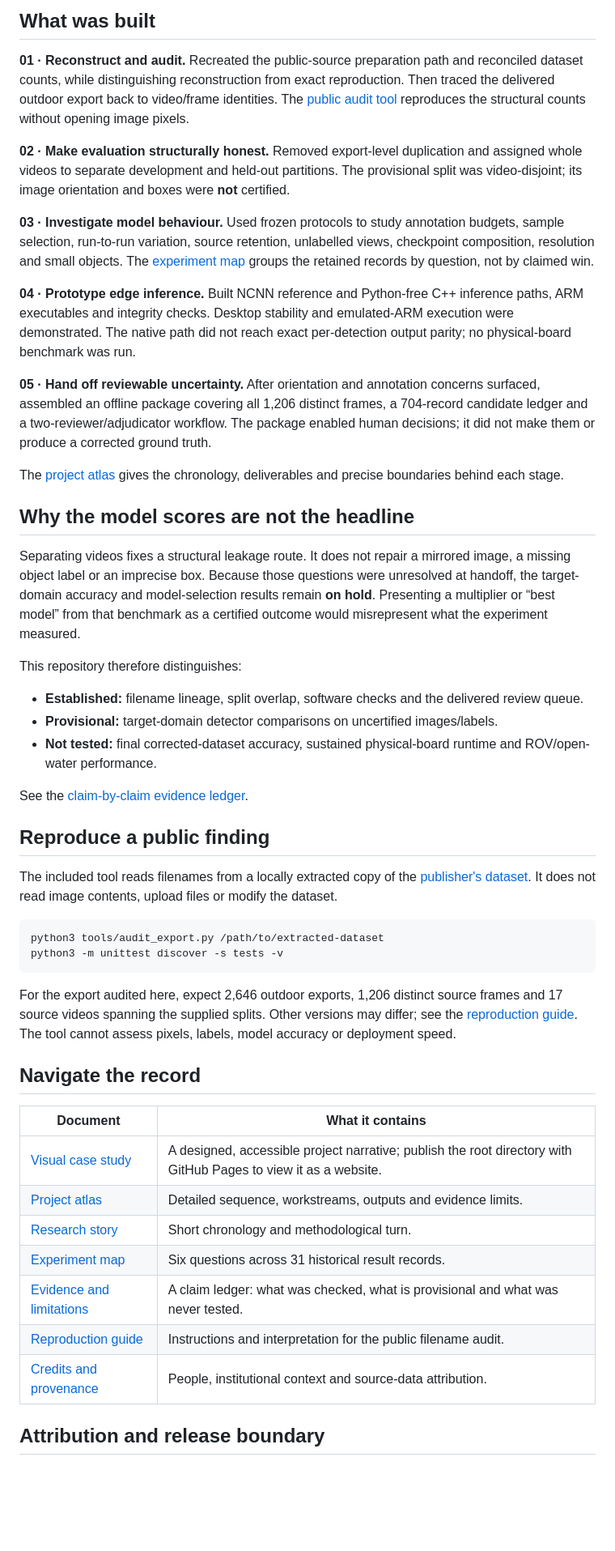
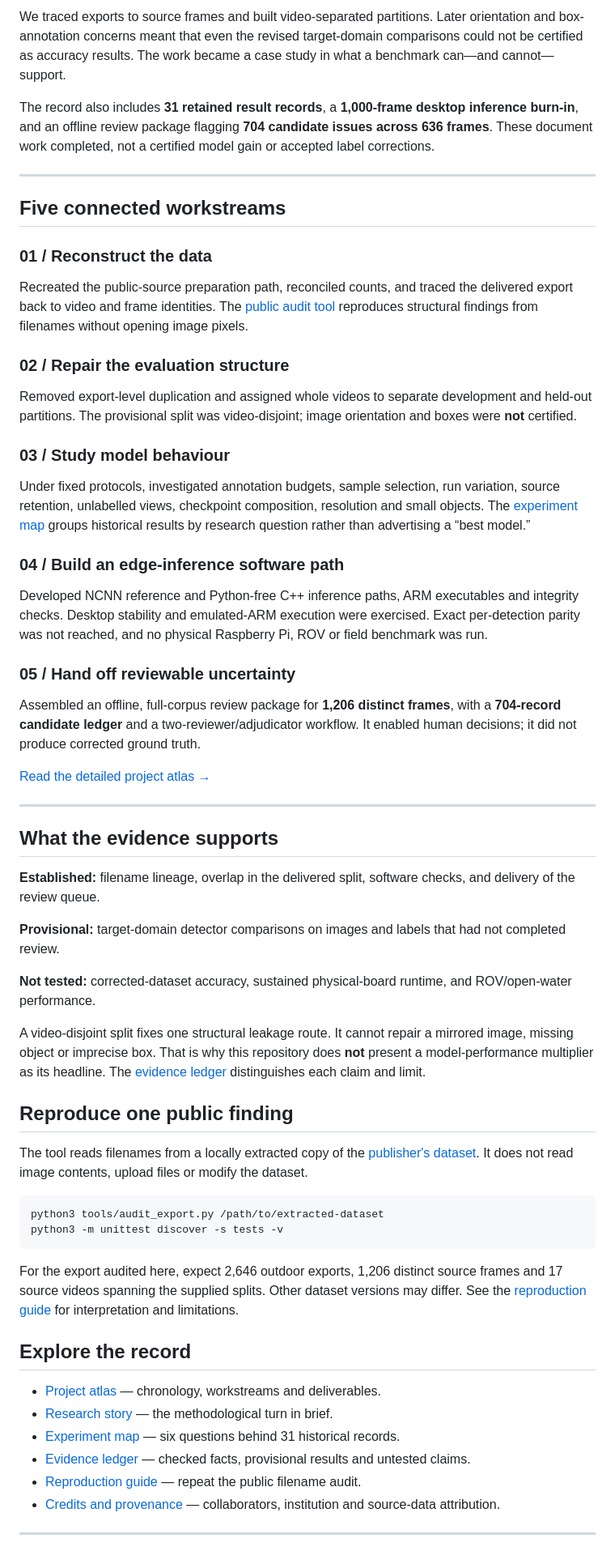
Before and after one commit to hamzamaverick51/Beneath-The-Benchmark, a Markdown page: README.md, the part around one of its changes. Shown at 81% size. GitHub-like rendering; blank space fills up the shorter version.

Commit message:
Refine public research overview

```diff
--- a/README.md
+++ b/README.md
@@ -24,52 +18,65 @@ This is **Hamza Raheel's independent research record** of an approximately eight
 
-## What was built
+We traced exports to source frames and built video-separated partitions. Later orientation and box-annotation concerns meant that even the revised target-domain comparisons could not be certified as accuracy results. The work became a case study in what a benchmark can—and cannot—support.
 
-**01 · Reconstruct and audit.** Recreated the public-source preparation path and reconciled dataset counts, while distinguishing reconstruction from exact reproduction. Then traced the delivered outdoor export back to video/frame identities. The [public audit tool](tools/audit_export.py) reproduces the structural counts without opening image pixels.
+The record also includes **31 retained result records**, a **1,000-frame desktop inference burn-in**, and an offline review package flagging **704 candidate issues across 636 frames**. These document work completed, not a certified model gain or accepted label corrections.
 
-**02 · Make evaluation structurally honest.** Removed export-level duplication and assigned whole videos to separate development and held-out partitions. The provisional split was video-disjoint; its image orientation and boxes were **not** certified.
+---
 
-**03 · Investigate model behaviour.** Used frozen protocols to study annotation budgets, sample selection, run-to-run variation, source retention, unlabelled views, checkpoint composition, resolution and small objects. The [experiment map](docs/EXPERIMENT_MAP.md) groups the retained records by question, not by claimed win.
+## Five connected workstreams
 
-**04 · Prototype edge inference.** Built NCNN reference and Python-free C++ inference paths, ARM executables and integrity checks. Desktop stability and emulated-ARM execution were demonstrated. The native path did not reach exact per-detection output parity; no physical-board benchmark was run.
+### 01 / Reconstruct the data
 
-**05 · Hand off reviewable uncertainty.** After orientation and annotation concerns surfaced, assembled an offline package covering all 1,206 distinct frames, a 704-record candidate ledger and a two-reviewer/adjudicator workflow. The package enabled human decisions; it did not make them or produce a corrected ground truth.
+Recreated the public-source preparation path, reconciled counts, and traced the delivered export back to video and frame identities. The [public audit tool](tools/audit_export.py) reproduces structural findings from filenames without opening image pixels.
 
-The [project atlas](docs/PROJECT_ATLAS.md) gives the chronology, deliverables and precise boundaries behind each stage.
+### 02 / Repair the evaluation structure
 
-## Why the model scores are not the headline
+Removed export-level duplication and assigned whole videos to separate development and held-out partitions. The provisional split was video-disjoint; image orientation and boxes were **not** certified.
 
-Separating videos fixes a structural leakage route. It does not repair a mirrored image, a missing object label or an imprecise box. Because those questions were unresolved at handoff, the target-domain accuracy and model-selection results remain **on hold**. Presenting a multiplier or “best model” from that benchmark as a certified outcome would misrepresent what the experiment measured.
+### 03 / Study model behaviour
 
-This repository therefore distinguishes:
+Under fixed protocols, investigated annotation budgets, sample selection, run variation, source retention, unlabelled views, checkpoint composition, resolution and small objects. The [experiment map](docs/EXPERIMENT_MAP.md) groups historical results by research question rather than advertising a “best model.”
 
-- **Established:** filename lineage, split overlap, software checks and the delivered review queue.
-- **Provisional:** target-domain detector comparisons on uncertified images/labels.
-- **Not tested:** final corrected-dataset accuracy, sustained physical-board runtime and ROV/open-water performance.
+### 04 / Build an edge-inference software path
 
-See the [claim-by-claim evidence ledger](docs/EVIDENCE.md).
+Developed NCNN reference and Python-free C++ inference paths, ARM executables and integrity checks. Desktop stability and emulated-ARM execution were exercised. Exact per-detection parity was not reached, and no physical Raspberry Pi, ROV or field benchmark was run.
 
-## Reproduce a public finding
+### 05 / Hand off reviewable uncertainty
 
-The included tool reads filenames from a locally extracted copy of the [publisher's dataset](https://github.com/labust/PPE_underwater_dataset). It does not read image contents, upload files or modify the dataset.
+Assembled an offline, full-corpus review package for **1,206 distinct frames**, with a **704-record candidate ledger** and a two-reviewer/adjudicator workflow. It enabled human decisions; it did not produce corrected ground truth.
+
+[Read the detailed project atlas →](docs/PROJECT_ATLAS.md)
+
+---
+
+## What the evidence supports
+
+**Established:** filename lineage, overlap in the delivered split, software checks, and delivery of the review queue.
+
+**Provisional:** target-domain detector comparisons on images and labels that had not completed review.
+
+**Not tested:** corrected-dataset accuracy, sustained physical-board runtime, and ROV/open-water performance.
+
+A video-disjoint split fixes one structural leakage route. It cannot repair a mirrored image, missing object or imprecise box. That is why this repository does **not** present a model-performance multiplier as its headline. The [evidence ledger](docs/EVIDENCE.md) distinguishes each claim and limit.
+
+## Reproduce one public finding
+
+The tool reads filenames from a locally extracted copy of the [publisher's dataset](https://github.com/labust/PPE_underwater_dataset). It does not read image contents, upload files or modify the dataset.
 
 ~~~bash
 python3 tools/audit_export.py /path/to/extracted-dataset
 python3 -m unittest discover -s tests -v
 ~~~
 
-For the export audited here, expect 2,646 outdoor exports, 1,206 distinct source frames and 17 source videos spanning the supplied splits. Other versions may differ; see the [reproduction guide](docs/REPRODUCE.md). The tool cannot assess pixels, labels, model accuracy or deployment speed.
+For the export audited here, expect 2,646 outdoor exports, 1,206 distinct source frames and 17 source videos spanning the supplied splits. Other dataset versions may differ. See the [reproduction guide](docs/REPRODUCE.md) for interpretation and limitations.
 
-## Navigate the record
+## Explore the record
 
-| Document | What it contains |
-| --- | --- |
-| [Visual case study](index.html) | A designed, accessible project narrative; publish the root directory with GitHub Pages to view it as a website. |
-| [Project atlas](docs/PROJECT_ATLAS.md) | Detailed sequence, workstreams, outputs and evidence limits. |
-| [Research story](docs/RESEARCH_STORY.md) | Short chronology and methodological turn. |
-| [Experiment map](docs/EXPERIMENT_MAP.md) | Six questions across 31 historical result records. |
-| [Evidence and limitations](docs/EVIDENCE.md) | A claim ledger: what was checked, what is provisional and what was never tested. |
-| [Reproduction guide](docs/REPRODUCE.md) | Instructions and interpretation for the public filename audit. |
-| [Credits and provenance](docs/CREDITS.md) | People, institutional context and source-data attribution. |
+- [Project atlas](docs/PROJECT_ATLAS.md) — chronology, workstreams and deliverables.
+- [Research story](docs/RESEARCH_STORY.md) — the methodological turn in brief.
+- [Experiment map](docs/EXPERIMENT_MAP.md) — six questions behind 31 historical records.
+- [Evidence ledger](docs/EVIDENCE.md) — checked facts, provisional results and untested claims.
+- [Reproduction guide](docs/REPRODUCE.md) — repeat the public filename audit.
+- [Credits and provenance](docs/CREDITS.md) — collaborators, institution and source-data attribution.
 
-## Attribution and release boundary
+---
 
```
Also changed, not shown: other parts of README.md (+8 -14 lines).
